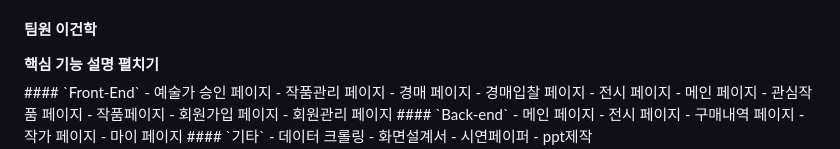
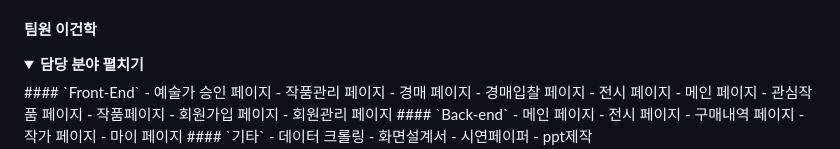
Before and after one commit to illhanunjung/Hwado-final, a Markdown page: README.md, the part around the change printed below. Rendered like a GitHub page; folded sections open.

```diff
--- a/README.md
+++ b/README.md
@@ -407,8 +407,9 @@ window.Kakao.init('사용자 키'); 코드를 사용하여 카카오 SDK를 초
 - PPT제작
 - 일정관리
 #### 팀원 이건학
-<summary><b>핵심 기능 설명 펼치기</b></summary>
-<div>
+<details>
+<summary><b>담당 분야 펼치기</b></summary>
+<div markdown="1">
 #### `Front-End`
 - 예술가 승인 페이지
 - 작품관리 페이지
```
Also changed, not shown: other parts of README.md (+1 -0 lines).
